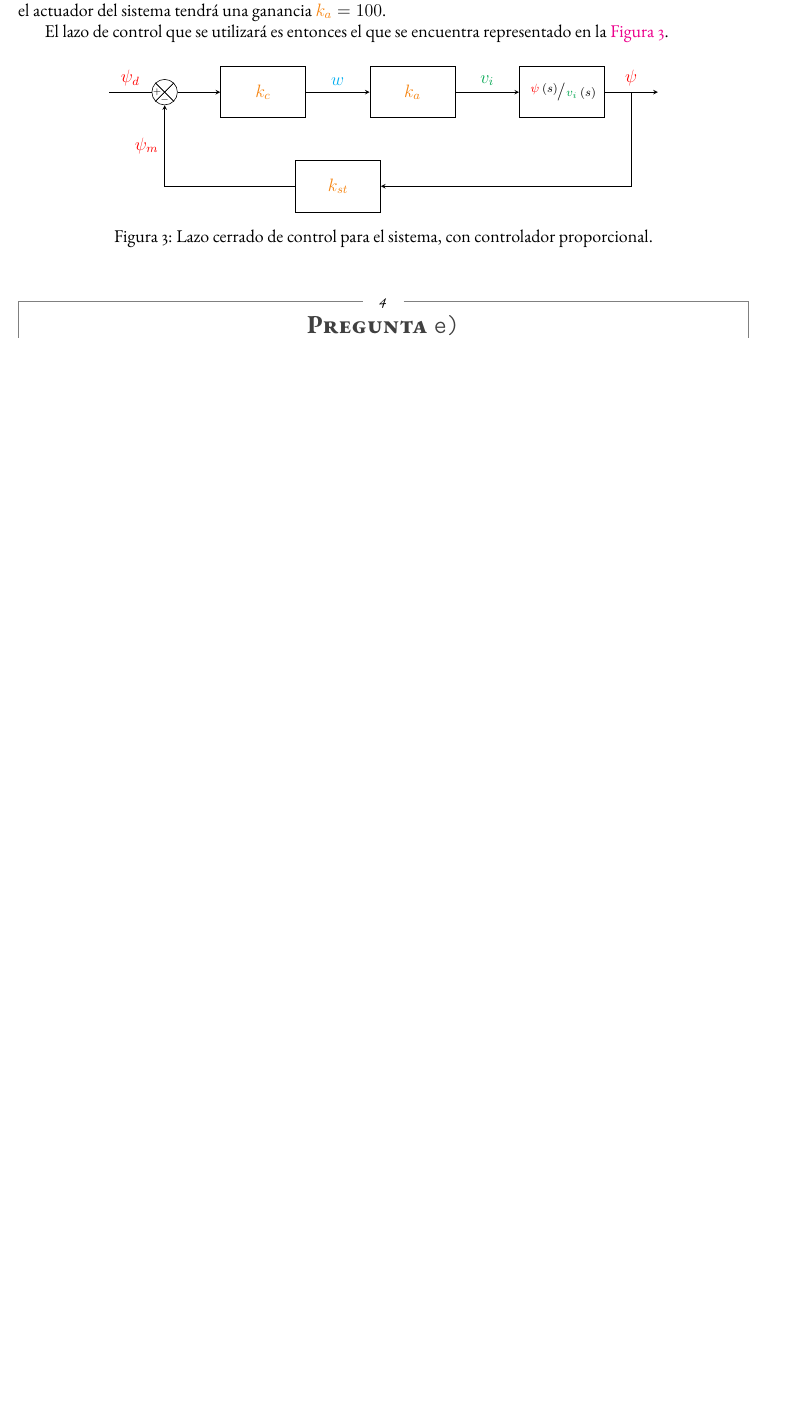
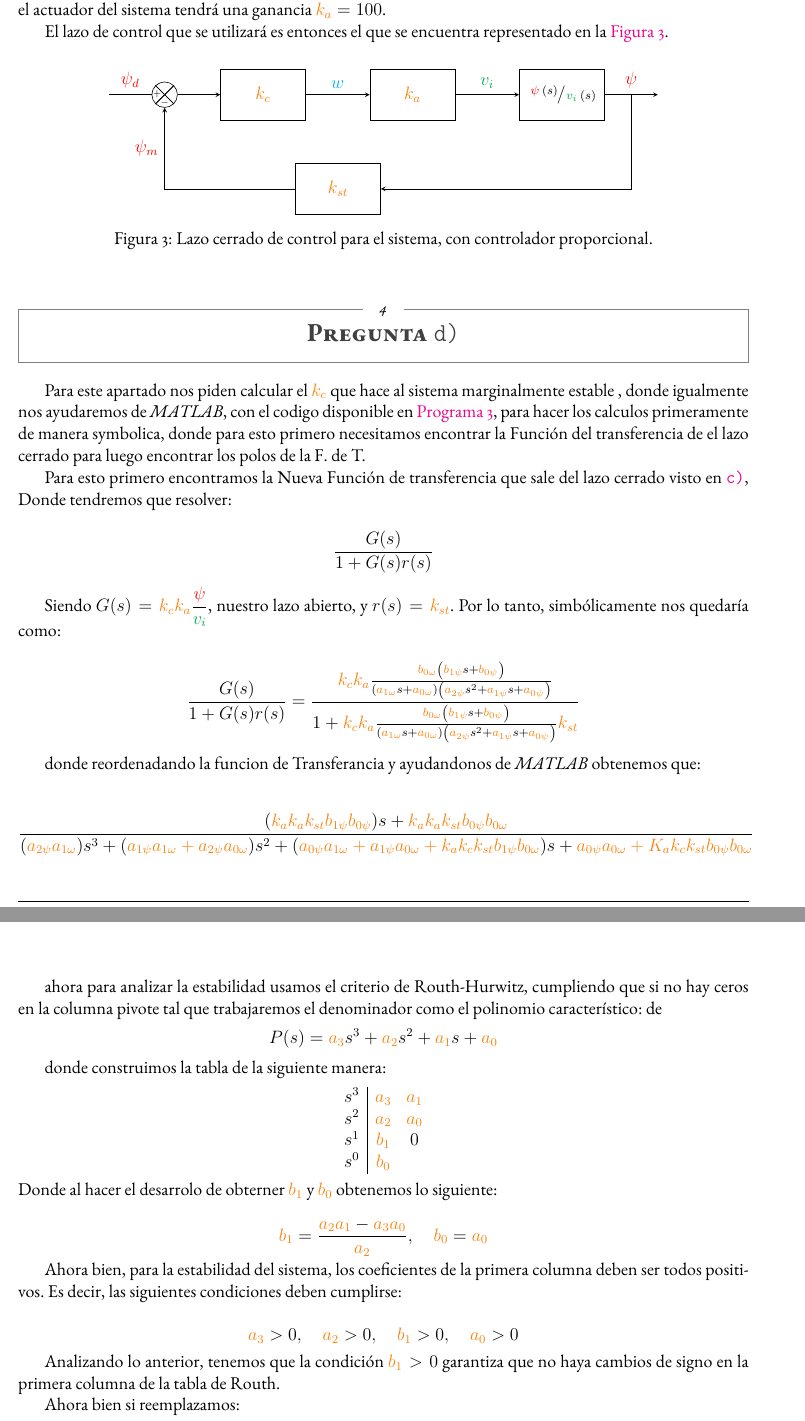
Before and after one commit to spiwocoal/Tarea-1-SDC, a LaTeX document (main.tex, which reads Secciones/5_Problema-4.tex): part of page 7 of 8 before the commit and two parts of pages 7 and 8 of 10 after it, the two joined at a grey line, cut so that both start at the same text, the shorter picture padded with empty space. Compiled offline with pdfLaTeX.

Commit message:
comentario b y resolucion d (faltan graficos)
nunca mas confio en el calculo symbolico

```diff
--- /dev/null
+++ b/Secciones/5_Problema-4.tex
@@ -0,0 +1,54 @@
+\section{Pregunta \texttt{d)}}\label{pregunta-d}
+
+Para este apartado nos piden calcular el $\nara{k_{c}}$ que hace al sistema marginalmente estable , donde igualmente nos ayudaremos de \textit{MATLAB}, con el codigo disponible en \autoref{lst:problema-d}, para hacer los calculos primeramente de manera symbolica, donde para esto primero necesitamos encontrar la Función del transferencia de el lazo cerrado para luego encontrar los polos de la F. de T.
+
+Para esto primero encontramos la Nueva Función de transferencia que sale del lazo cerrado visto en \hyperref[pregunta-c]{\texttt{c)}}, Donde tendremos que resolver:
+
+\begin{equation}
+    \frac{G(s)}{1 + G(s)r(s)}
+\end{equation}
+
+Siendo \( G(s) = \nara{k_c k_a} \dfrac{\rojo{\psi}}{\verd{v_i}} \), nuestro lazo abierto, y \( r(s) = \nara{k_{st}} \). Por lo tanto, simbólicamente nos quedaría como:
+
+
+\begin{equation}
+    \frac{G(s)}{1 + G(s)r(s)} = \dfrac{\nara{k_ck_a} \frac{\nara{\nara{b_{0\omega}}}\left(\nara{b_{1\psi}}s + \nara{b_{0\psi}}\right)}
+    {\left(\nara{a_{1\omega}}s + \nara{a_{0\omega}}\right)\left(\nara{a_{2\psi}}s^{2} + \nara{a_{1\psi}}s + \nara{a_{0\psi}}\right)}}{1+\nara{k_ck_a} \frac{\nara{\nara{b_{0\omega}}}\left(\nara{b_{1\psi}}s + \nara{b_{0\psi}}\right)}
+    {\left(\nara{a_{1\omega}}s + \nara{a_{0\omega}}\right)\left(\nara{a_{2\psi}}s^{2} + \nara{a_{1\psi}}s + \nara{a_{0\psi}}\right)}\nara{k_{st}}}
+\end{equation}
+
+donde reordenadando la funcion de Transferancia y ayudandonos de \textit{MATLAB} obtenemos que:
+
+\begin{equation}
+    \frac{(\nara{k_a k_a k_{st} b_{1\psi} b_{0\psi}})s + \nara{k_a k_a k_{st} b_{0\psi} b_{0\omega}}}{(\nara{a_{2\psi} a_{1\omega}})s^3 + (\nara{a_{1\psi} a_{1\omega} + a_{2\psi} a_{0\omega}})s^2 + (\nara{a_{0\psi} a_{1\omega} + a_{1\psi} a_{0\omega} + k_a k_c k_{st} b_{1\psi} b_{0\omega}})s + \nara{a_{0\psi} a_{0\omega} + K_a k_c k_{st} b_{0\psi} b_{0\omega}}}
+\end{equation}
+
+ahora para analizar la estabilidad usamos el criterio de Routh-Hurwitz, cumpliendo que si no hay ceros en la columna pivote tal que trabajaremos el denominador como el polinomio característico: de
+\begin{align}
+    P(s) = \nara{a_3} s^3 + \nara{a_2} s^2 + \nara{a_1} s + \nara{a_0} &
+\end{align}
+
+donde construimos la tabla de la siguiente manera:
+\[
+\begin{array}{c|cc}
+s^3 & \nara{a_3} & \nara{a_1} \\
+s^2 & \nara{a_2} & \nara{a_0} \\
+s^1 & \nara{b_1} & 0 \\
+s^0 & \nara{b_0} &
+\end{array}
+\]
+Donde al hacer el desarrolo de obterner \(\nara{b_1}\) y \(\nara{b_0}\) obtenemos lo siguiente:
+
+\[
+\nara{b_1} = \frac{\nara{a_2 a_1} - \nara{a_3 a_0}}{\nara{a_2}}, \quad \nara{b_0} = \nara{a_0}
+\]
+
+Ahora bien, para la estabilidad del sistema, los coeficientes de la primera columna deben ser todos positivos. Es decir, las siguientes condiciones deben cumplirse:
+
+\[
+\nara{a_3} > 0, \quad \nara{a_2} > 0, \quad \nara{b_1} > 0, \quad \nara{a_0} > 0
+\]
+
+Analizando lo anterior, tenemos que la condición \( \nara{b_1} > 0 \) garantiza que no haya cambios de signo en la primera columna de la tabla de Routh.
+
+Ahora bien si reemplazamos:
@@ -0,0 +76 @@
+    \nara{k_c} > \dfrac{-(\nara{a_{1\psi} a_{1\omega}}(\nara{a_{0\psi} a_{1\omega}} + \nara{a_{1\psi} a_{0\omega}}) + \nara{ a_{2\psi} a_{0\omega} }(\nara{a_{0\psi} a_{1\omega}} + \nara{a_{1\psi} a_{0\omega}}) - \nara{a_{2\psi} a_{1\omega} a_{0\psi} a_{0\omega}})}  {(\nara{a_{1\psi} a_{1\omega} k_a k_{st} b_{1\psi} b_{0\omega}}) + (\nara{a_{2\psi} a_{0\omega} k_a k_{st} b_{1\psi} b_{0\omega}}) - (\nara{a_{2\psi} a_{1\omega} k_a k_{st} b_{0\psi} b_{0\omega}})}
--- a/main.tex
+++ b/main.tex
@@ -51,8 +51,8 @@
 \FloatBarrier
 \import{Secciones/}{4_Problema-3.tex}
 \FloatBarrier
-% \import{Secciones/}{5_Problema-4.tex}
-% \FloatBarrier
+\import{Secciones/}{5_Problema-4.tex}
+\FloatBarrier
 \import{Secciones/}{6_Problema-5.tex}
 \FloatBarrier
 
```
Also changed, not shown: Secciones/3_Problema-2.tex (+6 -0 lines), Secciones/codigos.tex (+5 -0 lines), Secciones/5_Problema-4.tex (34 more changed lines), 1 other file.
